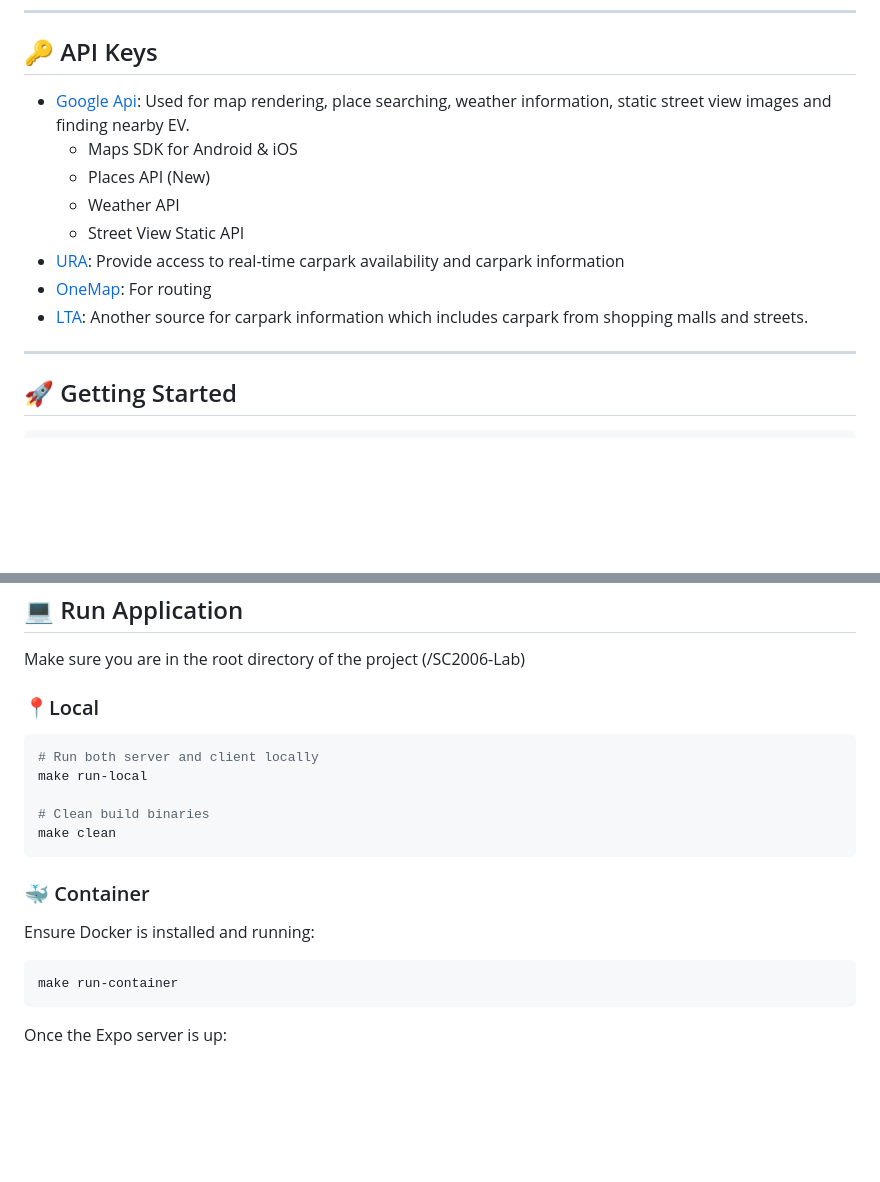
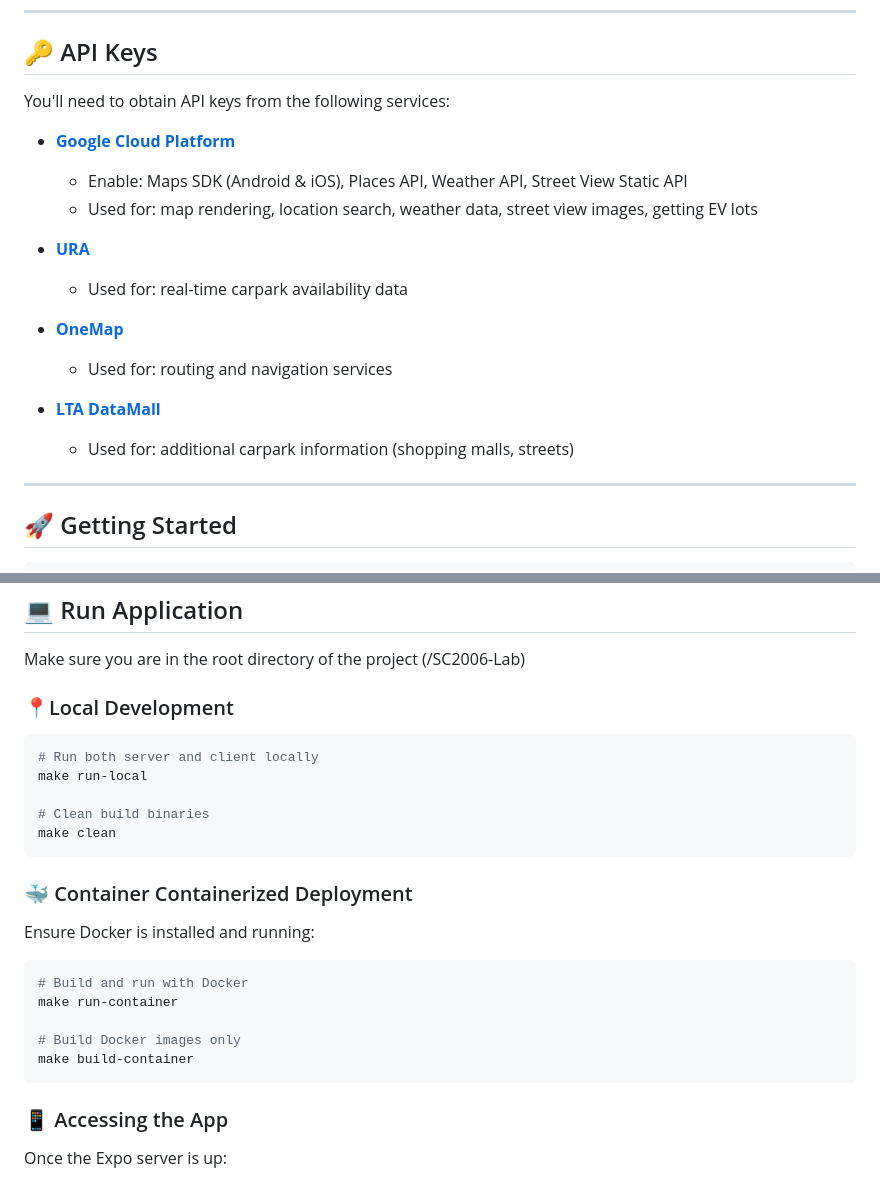
Before and after one commit to CLinnSheng/SC2006-Lab, a Markdown page: README.md, 2 parts joined by grey strips. Drawn GitHub-style; blank space fills up the shorter version.

````diff
--- a/README.md
+++ b/README.md
@@ -89,14 +105,20 @@ npm install -g expo-cli
 
 ## 🔑 API Keys
 
-- [Google Api](https://console.cloud.google.com/apis/): Used for map rendering, place searching, weather information, static street view images and finding nearby EV.
-  - Maps SDK for Android & iOS
-  - Places API (New)
-  - Weather API
-  - Street View Static API
-- [URA](https://eservice.ura.gov.sg/maps/api/reg.html): Provide access to real-time carpark availability and carpark information
-- [OneMap](https://www.onemap.gov.sg/apidocs/): For routing
-- [LTA](https://datamall.lta.gov.sg/content/datamall/en/request-for-api.html): Another source for carpark information which includes carpark from shopping malls and streets.
+You'll need to obtain API keys from the following services:
+
+- **[Google Cloud Platform](https://console.cloud.google.com/apis/)**
+  - Enable: Maps SDK (Android & iOS), Places API, Weather API, Street View Static API
+  - Used for: map rendering, location search, weather data, street view images, getting EV lots
+
+- **[URA](https://eservice.ura.gov.sg/maps/api/reg.html)**
+  - Used for: real-time carpark availability data
+
+- **[OneMap](https://www.onemap.gov.sg/apidocs/)**
+  - Used for: routing and navigation services
+
+- **[LTA DataMall](https://datamall.lta.gov.sg/content/datamall/en/request-for-api.html)**
+  - Used for: additional carpark information (shopping malls, streets)
 
 ---
 
@@ -124,7 +146,7 @@ cp server/.env.example server/.env  # Edit with your API keys
 
 Make sure you are in the root directory of the project (/SC2006-Lab)
 
-### 📍Local
+### 📍Local Development
 
 ```Bash
 # Run both server and client locally
@@ -134,13 +156,18 @@ make run-local
 make clean
 ```
 
-### 🐳 Container
+### 🐳 Container Containerized Deployment
 
 Ensure Docker is installed and running:
 
 ```Bash
+# Build and run with Docker
 make run-container
+
+# Build Docker images only
+make build-container
 ```
+### 📱 Accessing the App
 
 Once the Expo server is up:
 
````
Also changed, not shown: other parts of README.md (+34 -18 lines).
